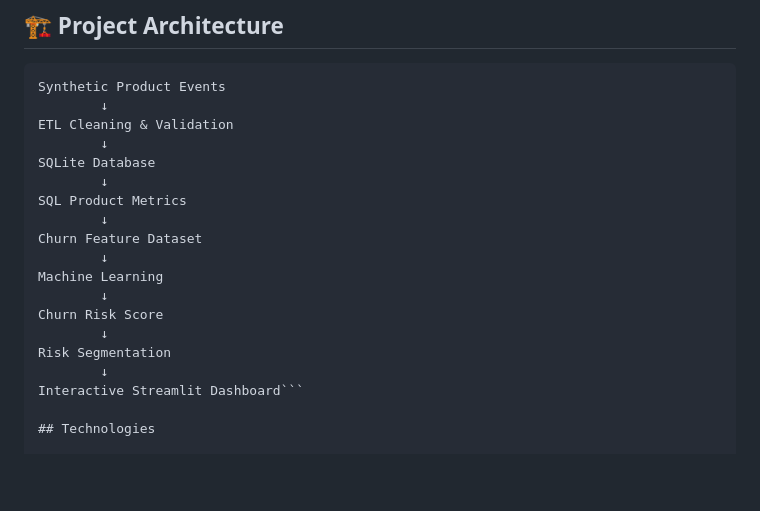
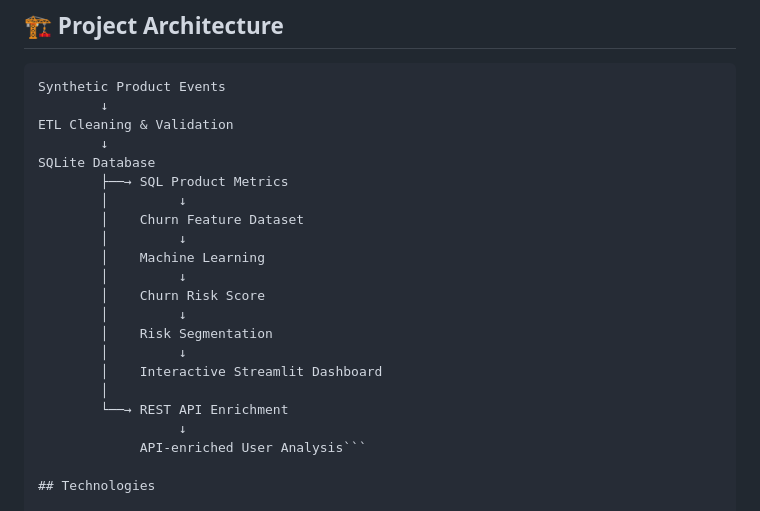
Before and after one commit to Nagarajwadi/product-churn-analytics, a Markdown page: README.md, the part around the change. Rendered like a GitHub page; blank space fills up the shorter version.

Commit message:
docs: clarify project architecture

````diff
--- a/README.md
+++ b/README.md
@@ -33,18 +33,21 @@ Synthetic Product Events
 ETL Cleaning & Validation
         ↓
 SQLite Database
-        ↓
-SQL Product Metrics
-        ↓
-Churn Feature Dataset
-        ↓
-Machine Learning
-        ↓
-Churn Risk Score
-        ↓
-Risk Segmentation
-        ↓
-Interactive Streamlit Dashboard```
+        ├──→ SQL Product Metrics
+        │         ↓
+        │    Churn Feature Dataset
+        │         ↓
+        │    Machine Learning
+        │         ↓
+        │    Churn Risk Score
+        │         ↓
+        │    Risk Segmentation
+        │         ↓
+        │    Interactive Streamlit Dashboard
+        │
+        └──→ REST API Enrichment
+                  ↓
+             API-enriched User Analysis```
 
 ## Technologies
 
````
